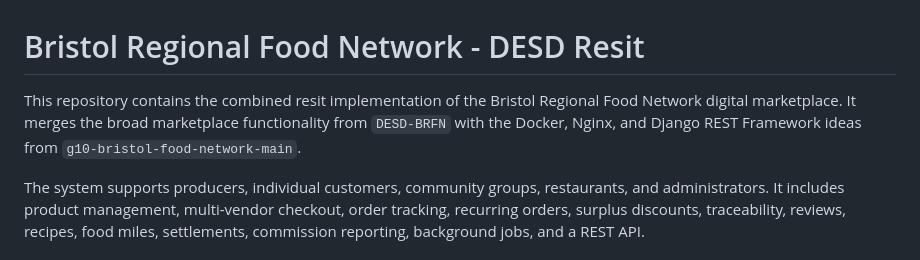
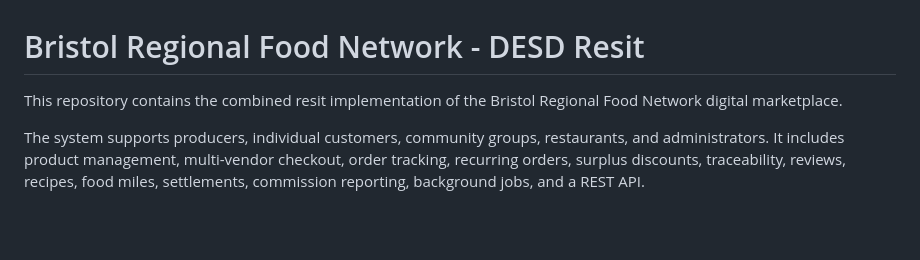
Before and after one commit to ATCLanC3r/DESDRE, a Markdown page: README.md, the part around the change. Rendered like a GitHub page; blank space fills up the shorter version.

```diff
--- a/README.md
+++ b/README.md
@@ -1,6 +1,6 @@
 # Bristol Regional Food Network - DESD Resit
 
-This repository contains the combined resit implementation of the Bristol Regional Food Network digital marketplace. It merges the broad marketplace functionality from `DESD-BRFN` with the Docker, Nginx, and Django REST Framework ideas from `g10-bristol-food-network-main`.
+This repository contains the combined resit implementation of the Bristol Regional Food Network digital marketplace.
 
 The system supports producers, individual customers, community groups, restaurants, and administrators. It includes product management, multi-vendor checkout, order tracking, recurring orders, surplus discounts, traceability, reviews, recipes, food miles, settlements, commission reporting, background jobs, and a REST API.
 
```
